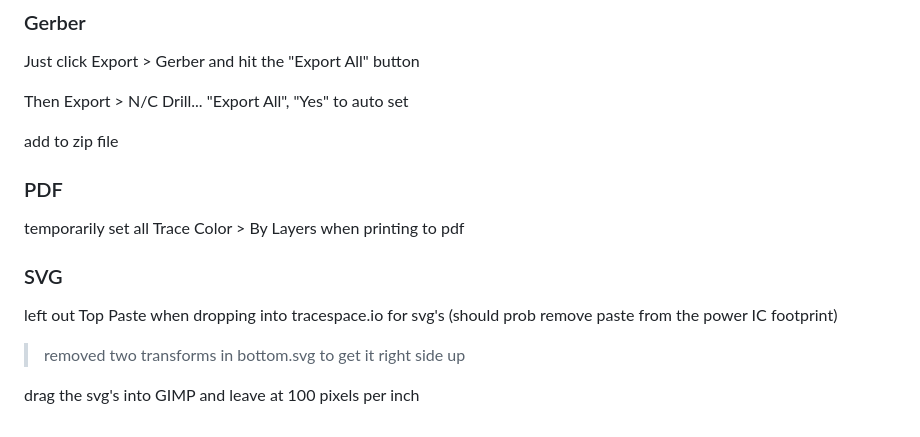
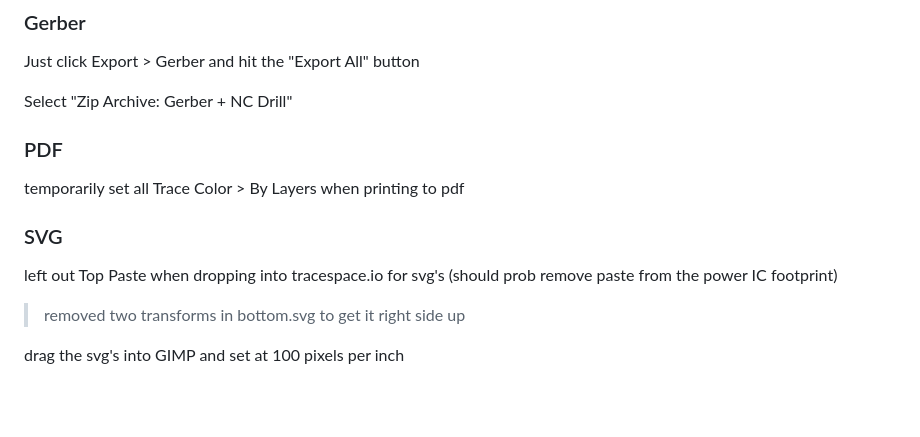
Before and after one commit to chrispalmeri/access-control, a Markdown page: docs/Reference.md, the part around the change. GitHub-like rendering; blank space fills up the shorter version.

```diff
--- a/docs/Reference.md
+++ b/docs/Reference.md
@@ -63,9 +63,7 @@ In Schematic go to Objects > Bill Of material > Export to file (group by name/va
 
 Just click Export > Gerber and hit the "Export All" button
 
-Then Export > N/C Drill... "Export All", "Yes" to auto set
-
-add to zip file
+Select "Zip Archive: Gerber + NC Drill"
 
 ### PDF
 
@@ -78,4 +76,4 @@ left out Top Paste when dropping into tracespace.io for svg's
 
 > removed two transforms in bottom.svg to get it right side up
 
-drag the svg's into GIMP and leave at 100 pixels per inch
+drag the svg's into GIMP and set at 100 pixels per inch
```
Also changed, not shown: README.md (+15 -0 lines), board/images/bottom.png, board/images/top.png, 3 other files.
